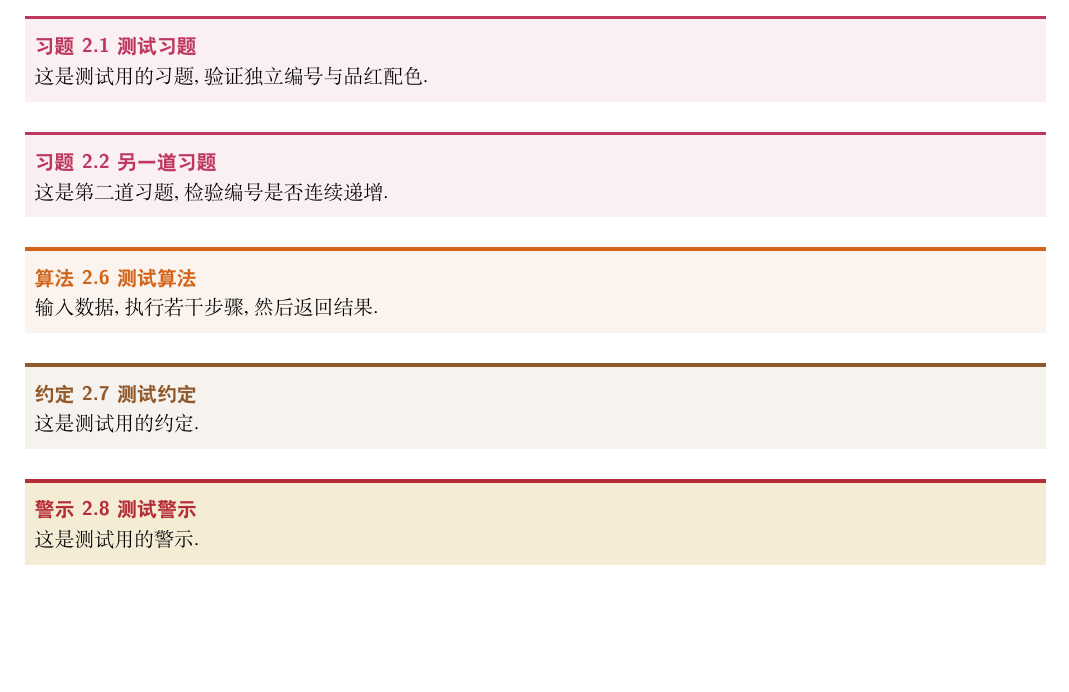
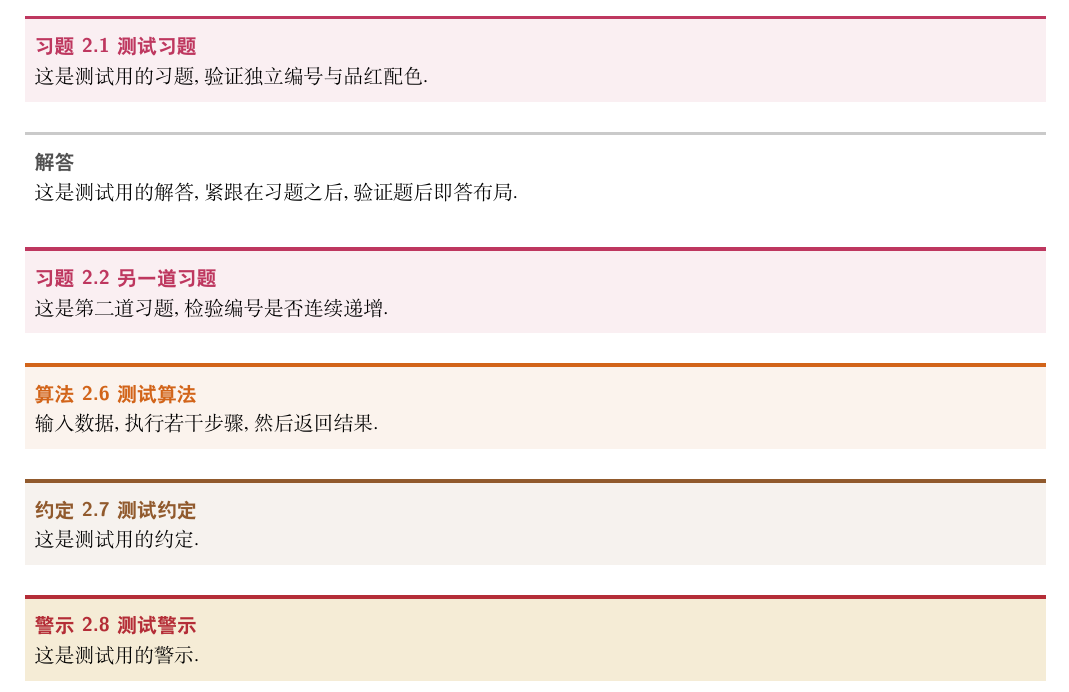
Before and after one commit to moranzhuying/Math-Note-Template-By-Yukina, a LaTeX thesis (main.tex, which reads Content/02_Test_Chapter/02_Test_Section/01_test_subsection_1.tex, structure.sty): part of page 10 of 16, cut so that both start at the same text, the shorter picture padded with empty space. Compiled offline with XeLaTeX.

Commit message:
新增 solution 解答环境（灰色细线、题后即答，习题专用）

```diff
--- a/Content/02_Test_Chapter/02_Test_Section/01_test_subsection_1.tex
+++ b/Content/02_Test_Chapter/02_Test_Section/01_test_subsection_1.tex
@@ -25,6 +25,10 @@
 \begin{exercise}{测试习题}{exr:test}
     这是测试用的习题, 验证独立编号与品红配色.
 \end{exercise}
+
+\begin{solution}
+    这是测试用的解答, 紧跟在习题之后, 验证题后即答布局.
+\end{solution}
 
 \begin{exercise}{另一道习题}{exr:test2}
     这是第二道习题, 检验编号是否连续递增.
--- a/structure.sty
+++ b/structure.sty
@@ -264,11 +264,25 @@ base_thmstyle, label type=alarm, colback=mainyellow!16!white, accent north=mainr
 	colback=white!2!white
 }
 
-% -- 4.6.3 分析：带编号（与定理环境共用计数器） --
+% -- 4.6.3 解答：灰色细线，题后即答（习题专用） --
+% 用法：\begin{exercise}{...}{...} 题目 \end{exercise}
+%      紧接 \begin{solution} 解答内容 \end{solution}
+% 无编号、白底、细顶线，视觉轻于定理环境；before skip 较小使其紧贴题目。
+\newtcolorbox{solution}{
+	base_thmstyle,
+	title={解答},
+	coltitle=maingray,
+	accent north=maingray!30,
+	colback=white,
+	before skip=0.6em,
+	after skip=1.5em
+}
+
+% -- 4.6.4 分析：带编号（与定理环境共用计数器） --
 \newtcbtheorem[use counter from=definition]{sketch}{分析}{
 base_thmstyle, label type=sketch, colback=mainpurple!5!white, accent north=mainpurple!70, coltitle=mainpurple }{}
 
-% -- 4.6.4 提示：正文可自然换行、分段和跨页 --
+% -- 4.6.5 提示：正文可自然换行、分段和跨页 --
 \newtcolorbox{hint}[1][提示]{
 	base_thmstyle,
 	title={#1},
```
Also changed, not shown: README.md, structure.sty (2 more changed lines).
